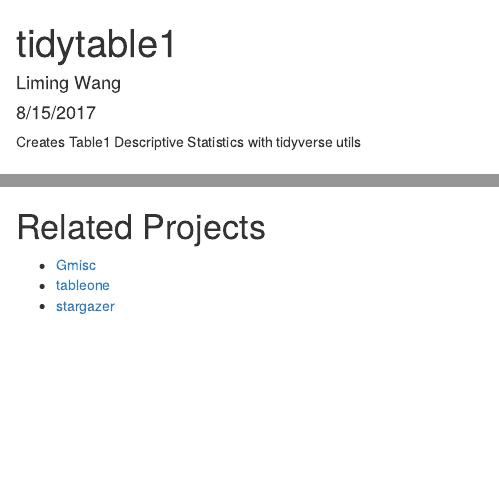
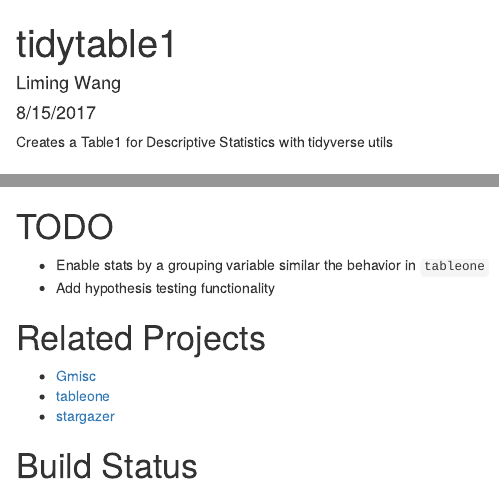
Before and after one commit to cities-lab/tidytable1, an R Markdown document (README.Rmd): the page in a window 1100 px wide, from its top, and a second part further down, joined at a grey line. Rendered offline with R 4.5, knitr and Pandoc, with nearby package versions; some code elsewhere in the file could not run offline; badge pictures from the web are left out; common packages that the code uses without loading them are loaded.

Commit message:
Enabled travis-ci testing; added a TODO section to README.Rmd

````diff
--- /dev/null
+++ b/.travis.yml
@@ -0,0 +1,2 @@
+language: r
+cache:  packages
--- a/README.Rmd
+++ b/README.Rmd
@@ -5,7 +5,7 @@
 output: html_document
 ---
 
-Creates Table1 Descriptive Statistics with tidyverse utils
+Creates a Table1 for Descriptive Statistics with tidyverse utils
 
 # Installation
 
@@ -60,7 +60,16 @@
             n.rgroup = c(length(num_vars), length(cat_vars)))
 ```
 
+# TODO
+
+- Enable stats by a grouping variable similar the behavior in `tableone`
+- Add hypothesis testing functionality
+
 # Related Projects
 - [Gmisc](https://github.com/gforge/Gmisc)
 - [tableone](https://github.com/kaz-yos/tableone)
 - [stargazer](https://cran.r-project.org/web/packages/stargazer/)
+
+# Build Status
+
+[![Build Status](https://travis-ci.org/cities-lab/tidytable1.svg?branch=master)](travis-ci.org/cities-lab/tidytable1)
````
Also changed, not shown: R/tidytable1.R (+1 -1 lines), 1 other file.
